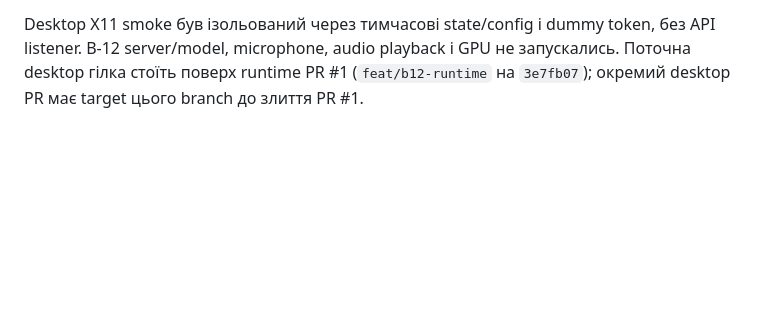
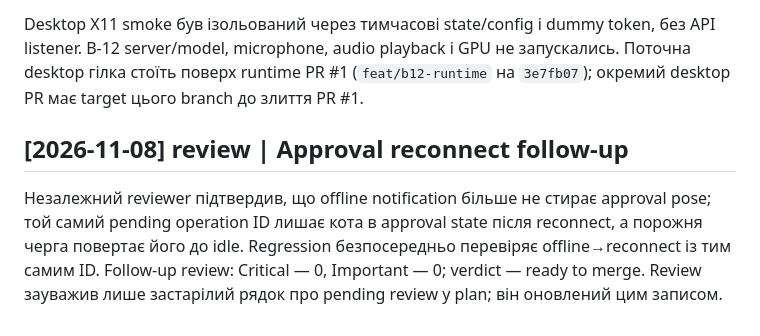
Before and after one commit to cyberdid/B-12, a Markdown page: wiki/log.md, the part around the change. GitHub-like rendering; blank space fills up the shorter version.

Commit message:
docs: record approval reconnect review

```diff
--- a/wiki/log.md
+++ b/wiki/log.md
@@ -653,3 +653,7 @@ Wiki audit: 44 сторінки, 358 локальних Markdown-посилан
 Wiki audit: 44 сторінки, 358 локальних посилань, 0 битих якорів, 0 сторінок поза index. Лишилися 11 історичних links на відсутні benchmark artifacts та одна відсутня source snapshot path; нові сторінки/зміни не створили цих gaps. Master brief SHA-256 незмінний: `e2b0c4c33054082a4df48fed2785c834a95cfb7fb8f6a6e9198b6de53bd8e37a`, збігається з manifest.
 
 Desktop X11 smoke був ізольований через тимчасові state/config і dummy token, без API listener. B-12 server/model, microphone, audio playback і GPU не запускались. Поточна desktop гілка стоїть поверх runtime PR #1 (`feat/b12-runtime` на `3e7fb07`); окремий desktop PR має target цього branch до злиття PR #1.
+
+## [2026-11-08] review | Approval reconnect follow-up
+
+Незалежний reviewer підтвердив, що offline notification більше не стирає approval pose; той самий pending operation ID лишає кота в approval state після reconnect, а порожня черга повертає його до idle. Regression безпосередньо перевіряє offline→reconnect із тим самим ID. Follow-up review: Critical — 0, Important — 0; verdict — ready to merge. Review зауважив лише застарілий рядок про pending review у plan; він оновлений цим записом.
```
Also changed, not shown: wiki/project/desktop-companion-plan.md (+1 -1 lines).
